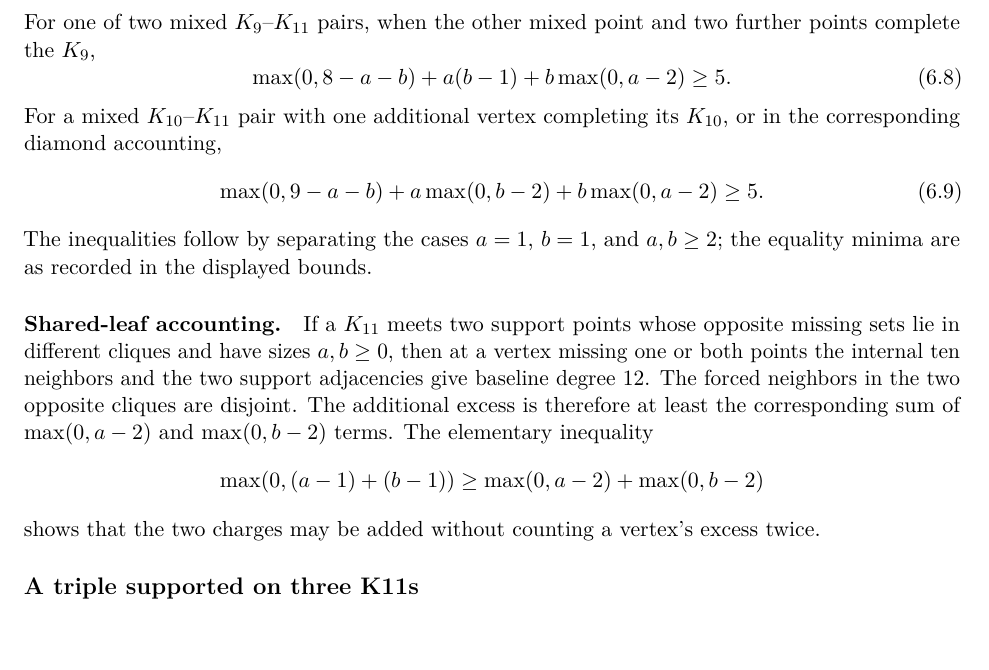
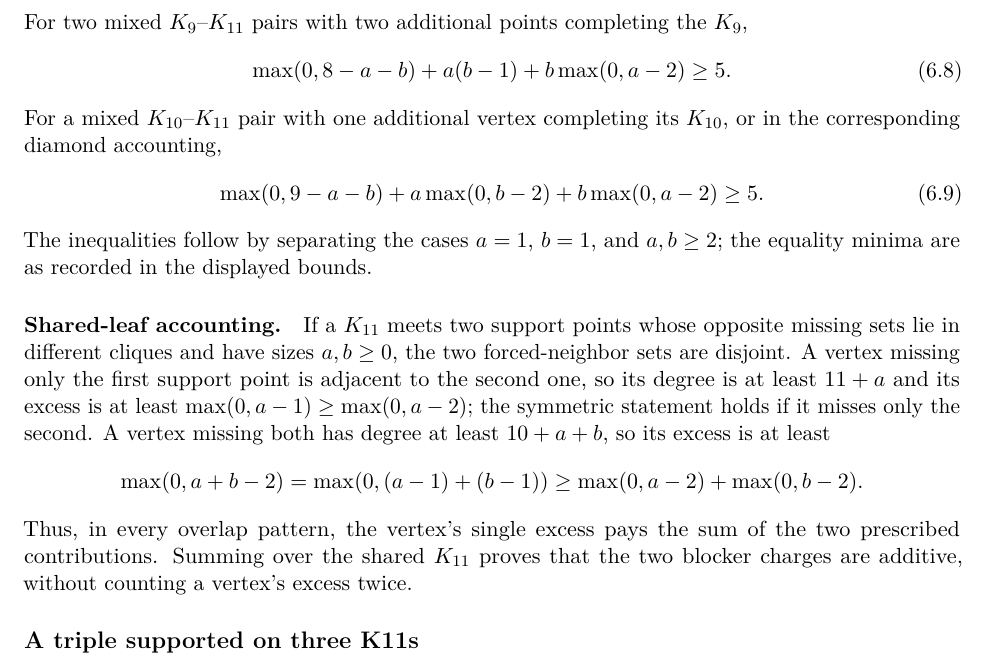
Before and after one commit to Icarus-K-Laplace/EG617-r12-proof, a LaTeX paper (PAPER/main.tex, which reads PAPER/sections/06-equality.tex): part of page 18 of 34, cut at the place of the change. Compiled offline with pdfLaTeX.

Commit message:
Clarify shared-leaf excess accounting and two-mixed K9 hypothesis

```diff
--- a/PAPER/sections/06-equality.tex
+++ b/PAPER/sections/06-equality.tex
@@ -97,7 +97,7 @@ We also need three simultaneous-incidence bounds. For three star pairs on a $K_{
 \max(0,9-a-b)+a(b-1)+b\max(0,a-2)\geq6.
 \label{eq:star-three}
 \end{equation}
-For one of two mixed $K_9$--$K_{11}$ pairs, when the other mixed point and two further points complete the $K_9$,
+For two mixed $K_9$--$K_{11}$ pairs with two additional points completing the $K_9$,
 \begin{equation}
 \max(0,8-a-b)+a(b-1)+b\max(0,a-2)\geq5.
 \label{eq:two-mixed-K9}
@@ -110,12 +110,12 @@ For a mixed $K_{10}$--$K_{11}$ pair with one additional vertex completing its $K
 The inequalities follow by separating the cases $a=1$, $b=1$, and $a,b\geq2$; the equality minima are as recorded in the displayed bounds.
 
 \paragraph{Shared-leaf accounting.}
-If a $K_{11}$ meets two support points whose opposite missing sets lie in different cliques and have sizes $a,b\geq0$, then at a vertex missing one or both points the internal ten neighbors and the two support adjacencies give baseline degree $12$. The forced neighbors in the two opposite cliques are disjoint. The additional excess is therefore at least the corresponding sum of $\max(0,a-2)$ and $\max(0,b-2)$ terms. The elementary inequality
+If a $K_{11}$ meets two support points whose opposite missing sets lie in different cliques and have sizes $a,b\geq0$, the two forced-neighbor sets are disjoint. A vertex missing only the first support point is adjacent to the second one, so its degree is at least $11+a$ and its excess is at least $\max(0,a-1)\geq\max(0,a-2)$; the symmetric statement holds if it misses only the second. A vertex missing both has degree at least $10+a+b$, so its excess is at least
 \[
-\max(0,(a-1)+(b-1))
-\geq\max(0,a-2)+\max(0,b-2)
+\max(0,a+b-2)=\max(0,(a-1)+(b-1))
+\geq\max(0,a-2)+\max(0,b-2).
 \]
-shows that the two charges may be added without counting a vertex's excess twice.
+Thus, in every overlap pattern, the vertex's single excess pays the sum of the two prescribed contributions. Summing over the shared $K_{11}$ proves that the two blocker charges are additive, without counting a vertex's excess twice.
 
 \subsection*{A triple supported on three K11s}
 
```
